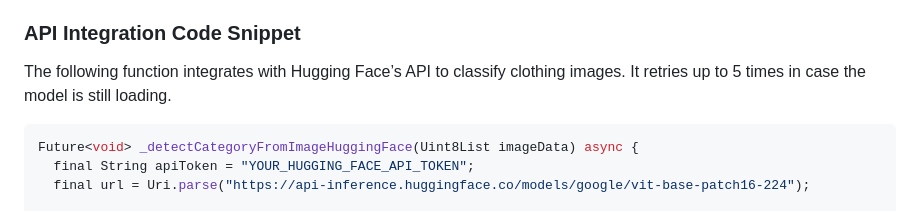
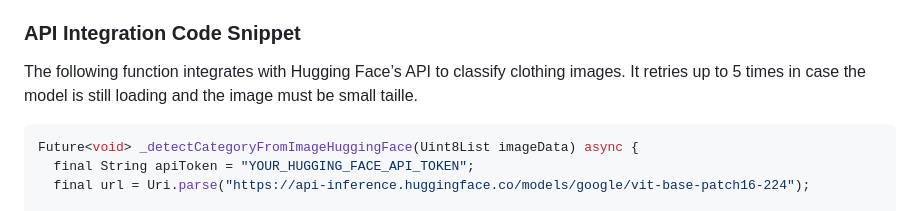
Before and after one commit to badr-sl/Vetement-flutter-App-AI, a Markdown page: README.md, the part around the change. Rendered like a GitHub page.

````diff
--- a/README.md
+++ b/README.md
@@ -29,7 +29,7 @@ To log in to the application, use one of the following credentials:
 > **Note**: The AI model may take a moment to load before it displays the category in the form. However, the category will be visible in the details section once the item is saved and added to the database.
 
 ### API Integration Code Snippet
-The following function integrates with Hugging Face’s API to classify clothing images. It retries up to 5 times in case the model is still loading.
+The following function integrates with Hugging Face’s API to classify clothing images. It retries up to 5 times in case the model is still loading and the image must be small taille.
 
 ```dart
 Future<void> _detectCategoryFromImageHuggingFace(Uint8List imageData) async {
````
